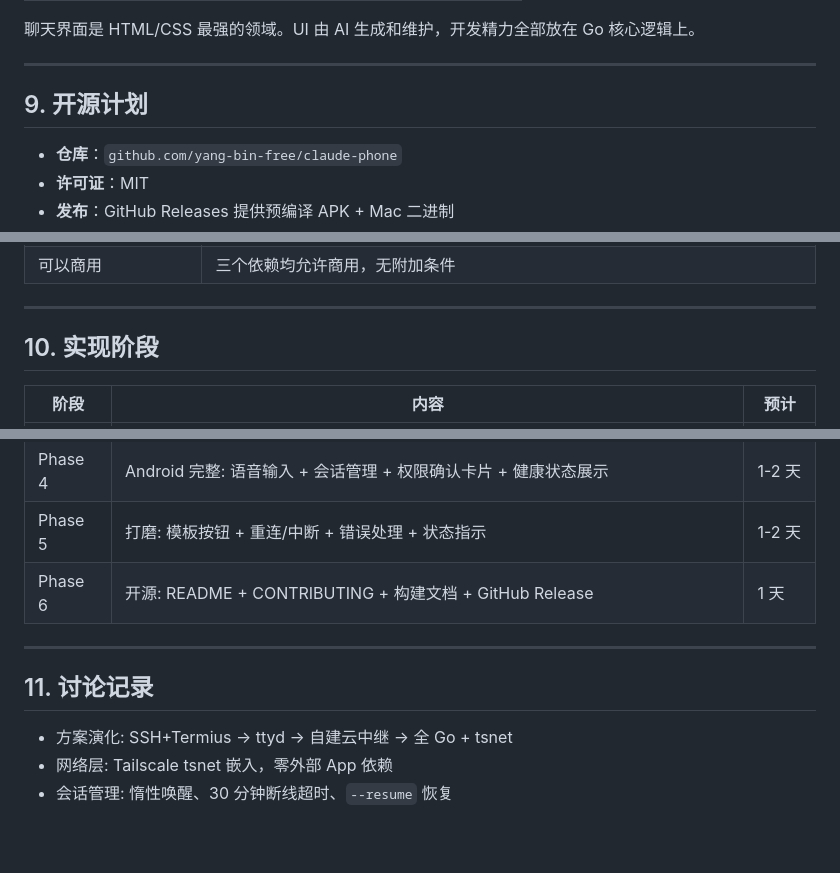
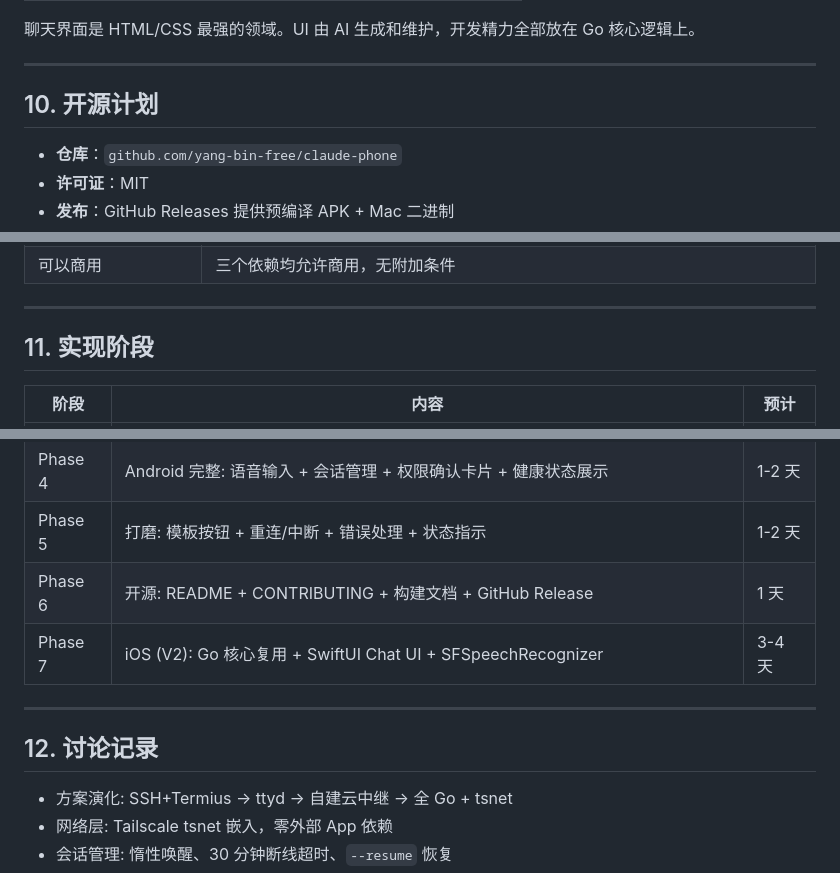
Before and after one commit to yang-bin-free/claude-phone, a Markdown page: README.md, 3 parts joined by grey strips. Rendered like a GitHub page; blank space fills up the shorter version.

```diff
--- a/README.md
+++ b/README.md
@@ -1041,7 +1093,7 @@ webhooks:
 
 ---
 
-## 9. 开源计划
+## 10. 开源计划
 
 - **仓库**：`github.com/yang-bin-free/claude-phone`
 - **许可证**：MIT
@@ -1061,7 +1113,7 @@ webhooks:
 
 ---
 
-## 10. 实现阶段
+## 11. 实现阶段
 
 | 阶段 | 内容 | 预计 |
 |------|------|------|
@@ -1071,10 +1123,11 @@ webhooks:
 | Phase 4 | Android 完整: 语音输入 + 会话管理 + 权限确认卡片 + 健康状态展示 | 1-2 天 |
 | Phase 5 | 打磨: 模板按钮 + 重连/中断 + 错误处理 + 状态指示 | 1-2 天 |
 | Phase 6 | 开源: README + CONTRIBUTING + 构建文档 + GitHub Release | 1 天 |
+| Phase 7 | iOS (V2): Go 核心复用 + SwiftUI Chat UI + SFSpeechRecognizer | 3-4 天 |
 
 ---
 
-## 11. 讨论记录
+## 12. 讨论记录
 
 - 方案演化: SSH+Termius → ttyd → 自建云中继 → 全 Go + tsnet
 - 网络层: Tailscale tsnet 嵌入，零外部 App 依赖
```
Also changed, not shown: other parts of README.md (+53 -1 lines).
